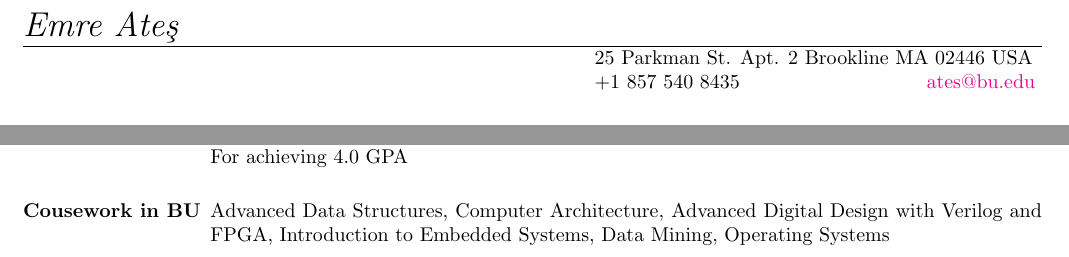
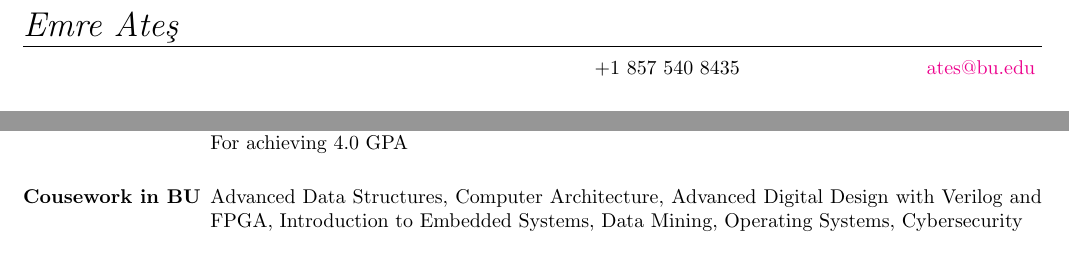
Before and after one commit to EmreAtes/EmreAtes.github.io, a LaTeX CV (CV/emreates_cv.tex): two parts of the page, joined at a grey line, cut so that both start at the same text. Compiled offline with pdfLaTeX.

Commit message:
Updated CV

```diff
--- a/CV/emreates_cv.tex
+++ b/CV/emreates_cv.tex
@@ -16,7 +16,7 @@
 
 %this is right aligned
 \address{
-	25 Parkman St. Apt. 2 Brookline MA 02446 USA
+  %REDACTED
 }
 \address{
 	+1 857 540 8435 \hphantom{Apt. 2 Brookline M}
@@ -235,7 +235,7 @@
 
 	Advanced Data Structures, Computer Architecture, Advanced Digital Design with
 	Verilog and FPGA, Introduction to Embedded Systems, Data Mining, Operating
-  Systems
+  Systems, Cybersecurity
 
 	%\section{\textsc{Exam Results}}
 
```
Also changed, not shown: CV/emreates_cv.pdf.
